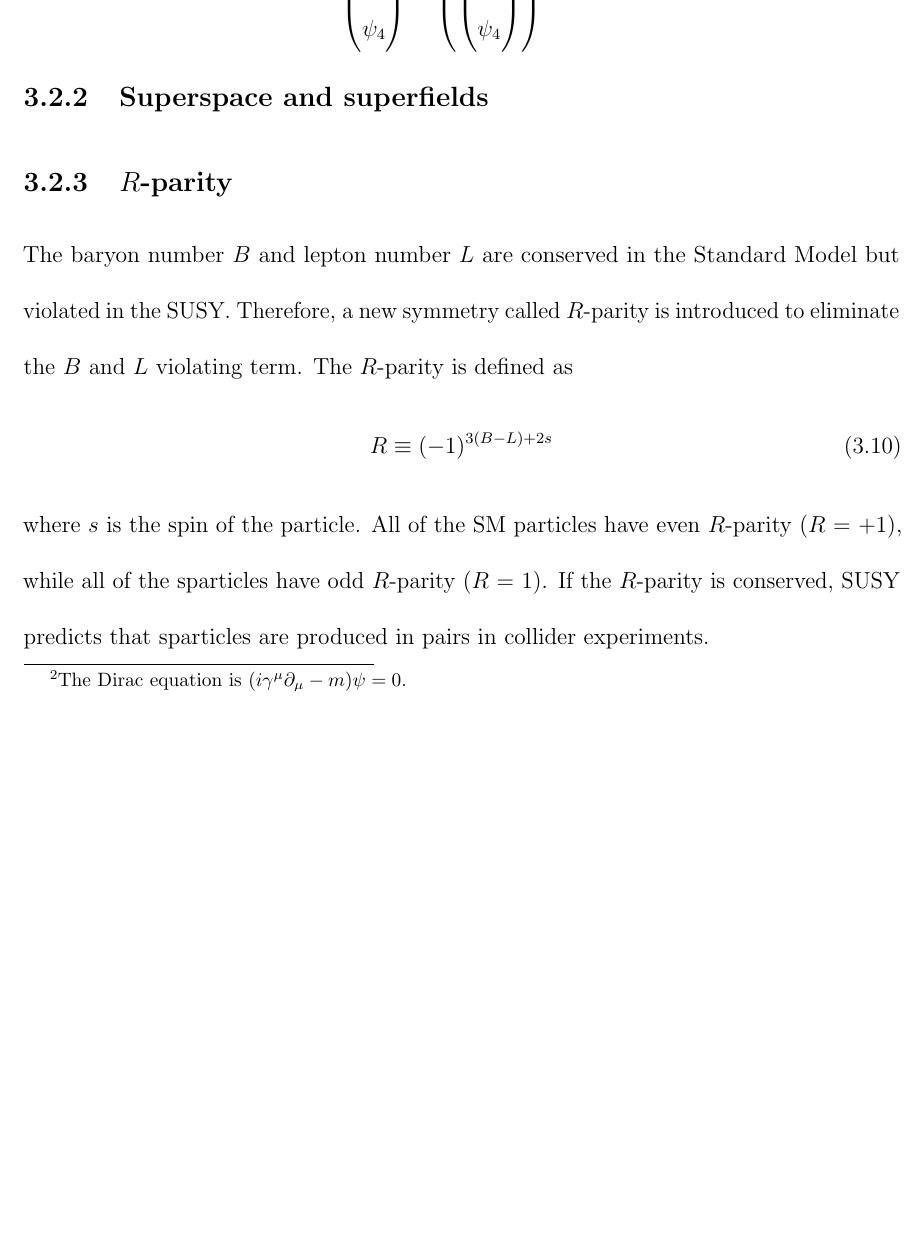
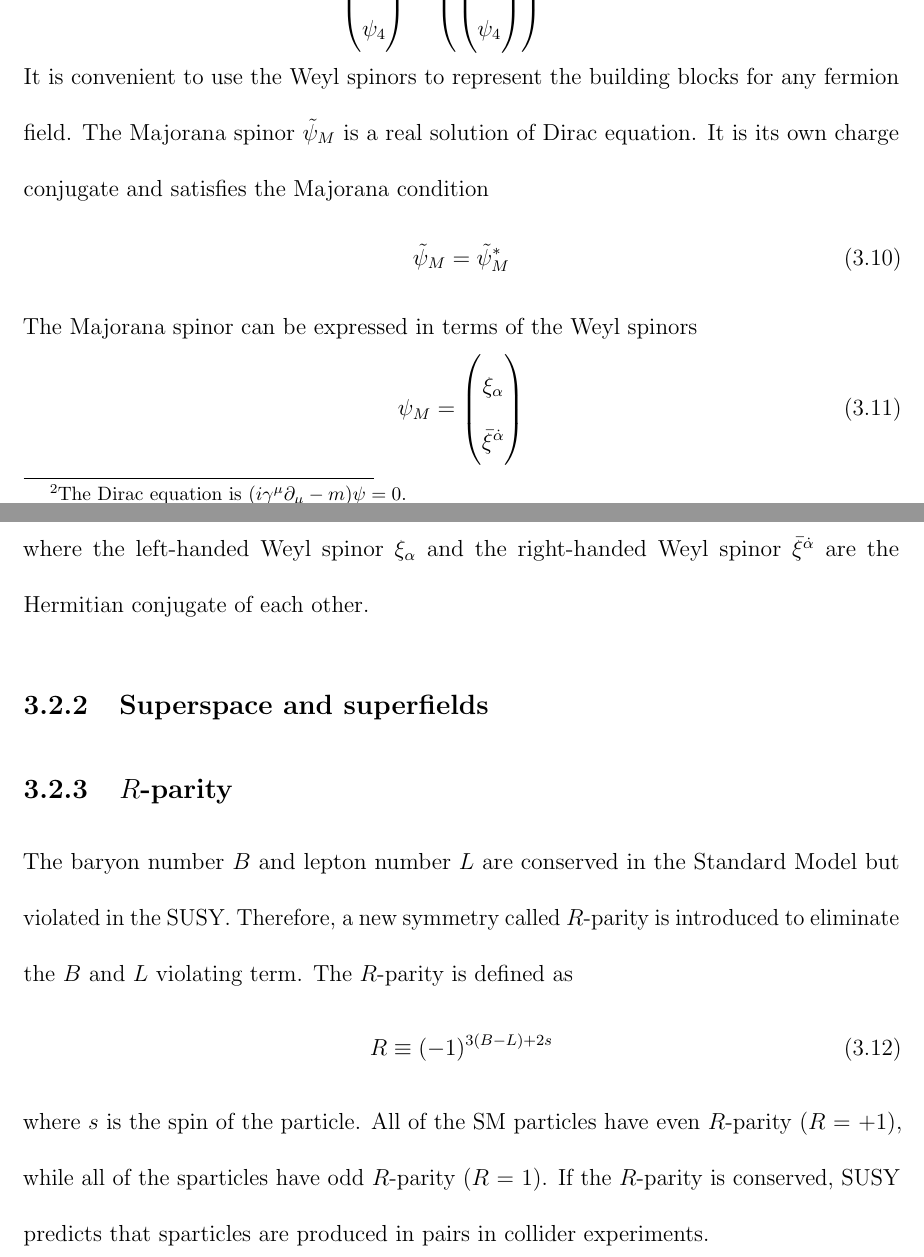
Before and after one commit to ytatus94/my_thesis, a LaTeX thesis (outhesis_template.tex, which reads chapter_suppersymmetry.tex): part of page 32 of 58 before the commit and two parts of pages 32 and 33 of 59 after it, the two joined at a grey line, cut so that both start at the same text, the shorter picture padded with empty space. Compiled offline with pdfLaTeX; a LaTeX package or settings file that is missing is left out.

Commit message:
12/23/2017

```diff
--- a/chapter_suppersymmetry.tex
+++ b/chapter_suppersymmetry.tex
@@ -142,6 +156,26 @@ The solution of the Dirac equation\footnote{The Dirac equation is $(i \gamma^{\m
 \label{eq:susy_Dirac_spinor}
 \end{equation}
 %
+It is convenient to use the Weyl spinors to represent the building blocks for any fermion field.
+The Majorana spinor $\tilde{\psi}_{M}$ is a real solution of Dirac equation.
+It is its own charge conjugate and satisfies the Majorana condition
+%
+\begin{equation}
+\tilde{\psi}_{M} = \tilde{\psi}_{M}^{*}
+\label{eq:susy_majorana_condition}
+\end{equation}
+%
+The Majorana spinor can be expressed in terms of the Weyl spinors
+%
+\begin{equation}
+\psi_{M} = \left(\begin{matrix}\xi_{\alpha}\\\bar{\xi}^{\dot{\alpha}}\end{matrix}\right)
+%= \left(\begin{matrix}\xi_{\alpha}\\0\end{matrix}\right) + \left(\begin{matrix}0\\\bar{\xi}^{\dot{\alpha}}\end{matrix}\right)
+%= \psi_{W,L} + \psi_{W,R}
+\label{eq:susy_majorana_spinor}
+\end{equation}
+%
+where the left-handed Weyl spinor $\xi_{\alpha}$ and the right-handed Weyl spinor $\bar{\xi}^{\dot{\alpha}}$ are the Hermitian conjugate of each other.
+
 
 %%%
 %%%
```
Also changed, not shown: README.md, outhesis_template.pdf, chapter_suppersymmetry.tex (20 more changed lines).
